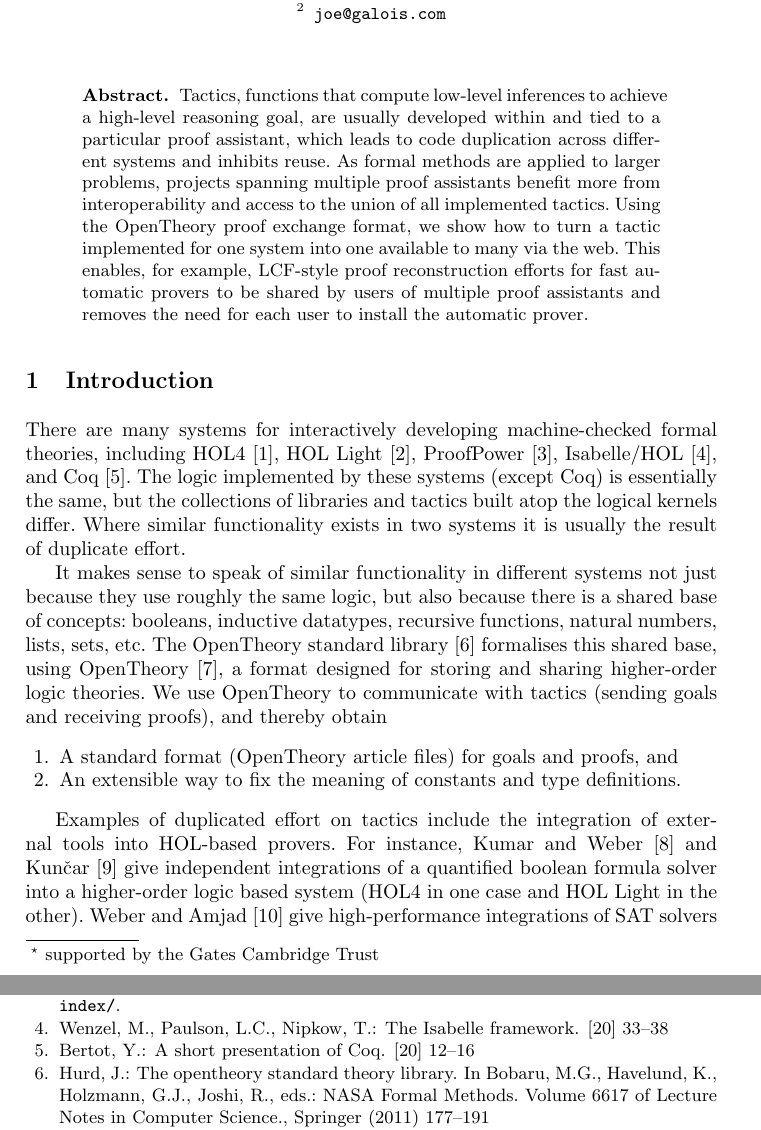
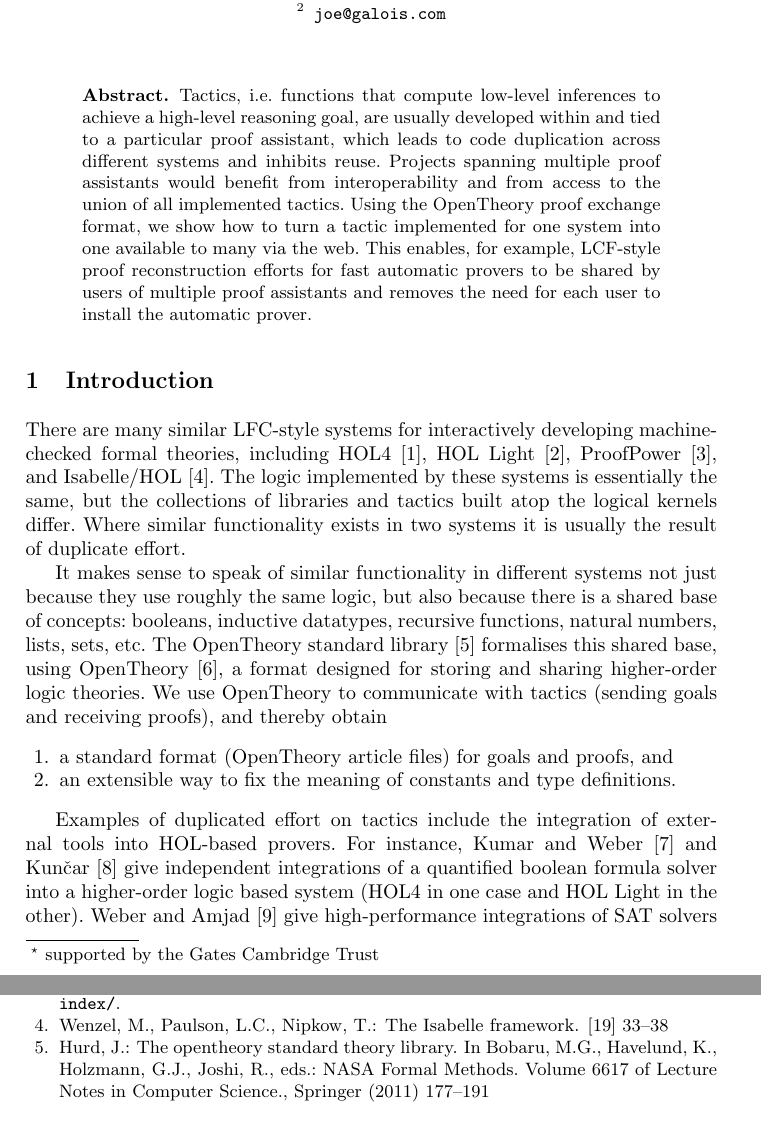
Before and after one commit to xrchz/standalone-tactics, a LaTeX paper (paper.tex): two parts of pages 1 and 4 of 5, joined at a grey line, cut so that both start at the same text. Compiled offline with pdfLaTeX.

Commit message:
minor changes to abstract and intro
based on my memory of mike's comments

```diff
--- a/paper.tex
+++ b/paper.tex
@@ -4,6 +4,7 @@
 
 \newcommand{\OpenTheory}{OpenTheory\xspace}
 \newcommand{\secref}[1]{Section~\ref{sec:#1}}
+\newcommand{\ie}{i.e.\xspace}
 
 \begin{document}
 
@@ -16,17 +17,15 @@
 \maketitle
 
 \begin{abstract}
-Tactics, functions that compute low-level inferences to achieve a high-level reasoning goal, are usually developed within and tied to a particular proof assistant, which leads to code duplication across different systems and inhibits reuse.
-As formal methods are applied to larger problems, projects spanning multiple proof assistants benefit more from interoperability and access to the union of all implemented tactics.
+Tactics, \ie functions that compute low-level inferences to achieve a high-level reasoning goal, are usually developed within and tied to a particular proof assistant, which leads to code duplication across different systems and inhibits reuse.
+Projects spanning multiple proof assistants would benefit from interoperability and from access to the union of all implemented tactics.
 Using the OpenTheory proof exchange format, we show how to turn a tactic implemented for one system into one available to many via the web.
 This enables, for example, LCF-style proof reconstruction efforts for fast automatic provers to be shared by users of multiple proof assistants and removes the need for each user to install the automatic prover.
 \end{abstract}
 
 \section{Introduction}
-There are many systems for interactively developing machine-checked formal theories, including HOL4~\cite{slind08brief}, HOL Light~\cite{DBLP:conf/tphol/Harrison09a}, ProofPower~\cite{ProofPower}, Isabelle/HOL~\cite{wenzel08isabelle}, and Coq~\cite{bertot08short}.
-%All but the last are based on higher-order logic~\cite{church40formulation,gordon94hol} and follow the LCF tradition~\cite{gordon79lcf} wherein theorems are represented by an abstract datatype all of whose constructors, representing inference rules, are contained in a small, trusted kernel.
-%In LCF-style provers, powerful proof procedures are kept trustworthy by, ultimately, only calling kernel functions to create theorems.
-The logic implemented by these systems (except Coq) is essentially the same, but the collections of libraries and tactics built atop the logical kernels differ.
+There are many similar LFC-style systems for interactively developing machine-checked formal theories, including HOL4~\cite{slind08brief}, HOL Light~\cite{DBLP:conf/tphol/Harrison09a}, ProofPower~\cite{ProofPower}, and Isabelle/HOL~\cite{wenzel08isabelle}.
+The logic implemented by these systems is essentially the same, but the collections of libraries and tactics built atop the logical kernels differ.
 Where similar functionality exists in two systems it is usually the result of duplicate effort.
 
 It makes sense to speak of similar functionality in different systems not just because they use roughly the same logic, but also because there is a shared base of concepts: booleans, inductive datatypes, recursive functions, natural numbers, lists, sets, etc.
@@ -34,9 +33,9 @@ The \OpenTheory standard library~\cite{DBLP:conf/nfm/Hurd11} formalises this sha
 We use \OpenTheory to communicate with tactics (sending goals and receiving proofs), and thereby obtain
 \begin{enumerate}
 \item
-A standard format (\OpenTheory article files) for goals and proofs, and
+a standard format (\OpenTheory article files) for goals and proofs, and
 \item
-An extensible way to fix the meaning of constants and type definitions.
+an extensible way to fix the meaning of constants and type definitions.
 \end{enumerate}
 
 Examples of duplicated effort on tactics include the integration of external tools into HOL-based provers.
```
Also changed, not shown: paper.tex (4 more changed lines).
